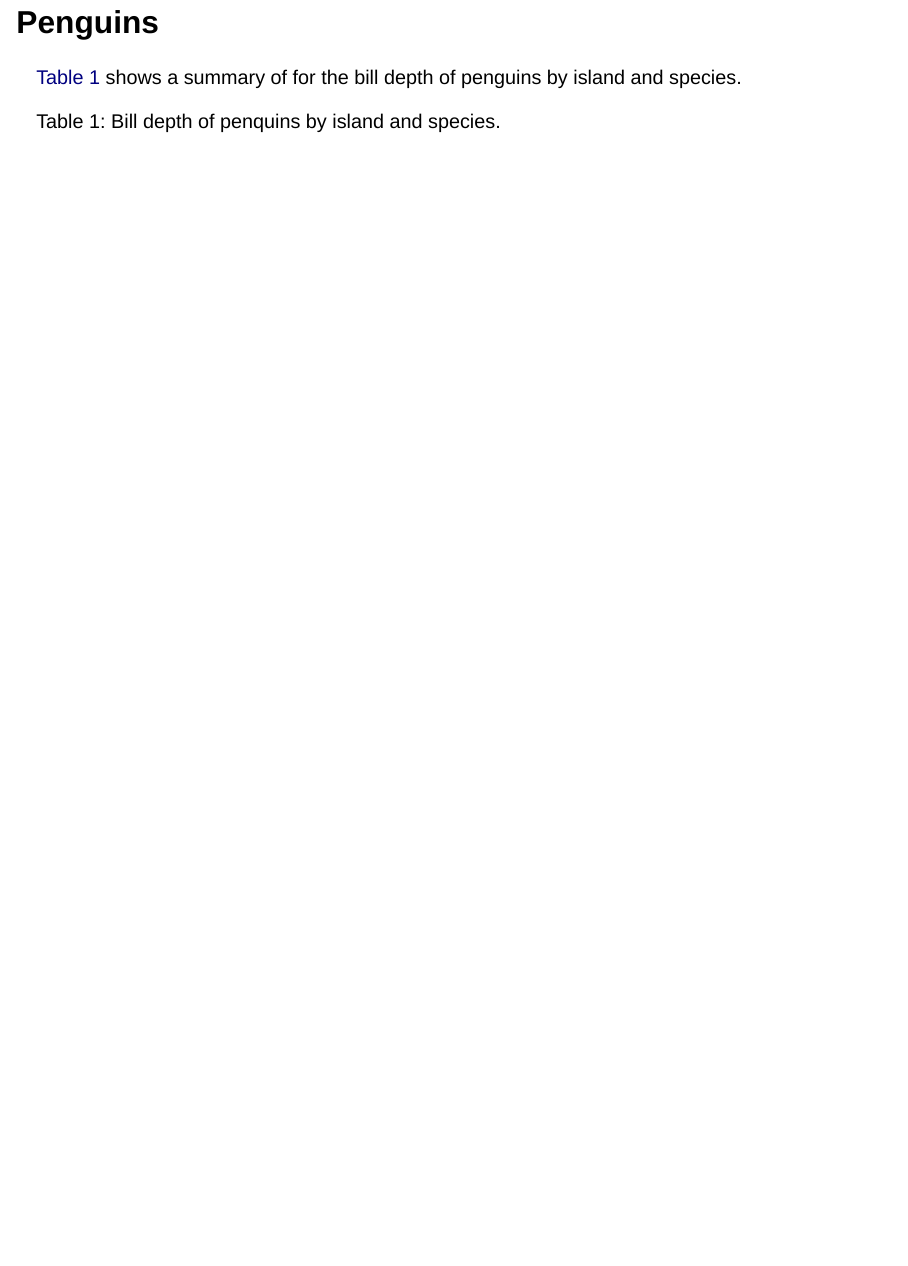
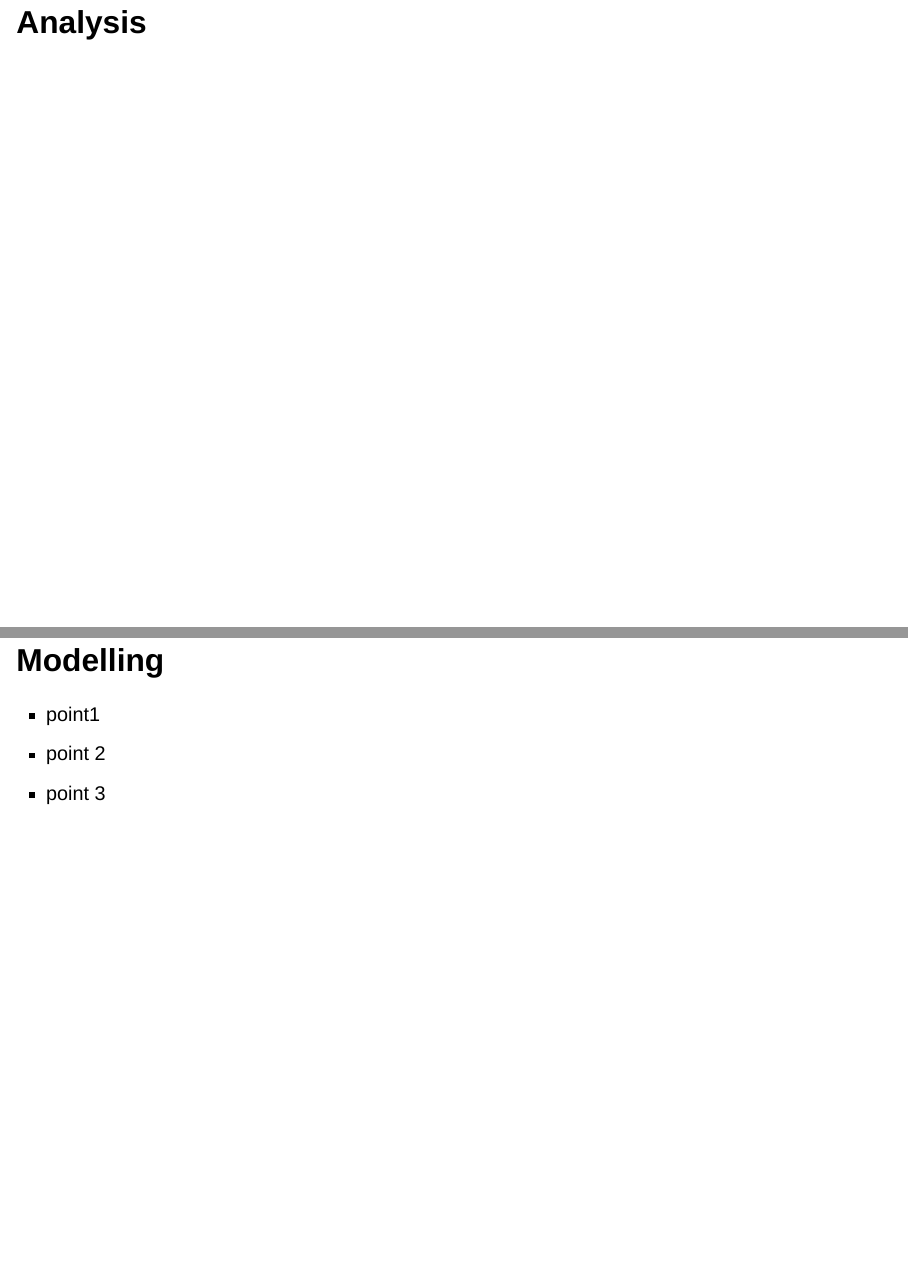
Before and after one commit to rbtl-fs24/md-07-publish-sprinz11, a Quarto document (docs/index.qmd): page 4 of 4 before the commit and pages 6 and 7 of 7 after it, the two joined at a grey line. Rendered offline with R 4.5, knitr and Pandoc in place of Quarto, with nearby package versions; the code chunks are not run, so their results and figures are left out; both versions are drawn in the output format of the newer one; drawn as Slidy slides in place of the format the file asks for.

Commit message:
Change to slides

````diff
--- a/docs/index.qmd
+++ b/docs/index.qmd
@@ -2,9 +2,7 @@
 title: "A minimal example"
 date: today
 author: Sven P
-format:
-  html:
-    toc: true
+format: revealjs
 execute:
   warning: false
 editor: visual
@@ -61,3 +61,10 @@ penguins |>
   fmt_number(columns = c(mean_bill_depth, sd_bill_depth),
              decimals = 1)
 ```
+
+# Analysis
+
+## Modelling
+- point1
+- point 2
+- point 3
````
Also changed, not shown: docs/index.qmd (2 more changed lines), 68 other files.
